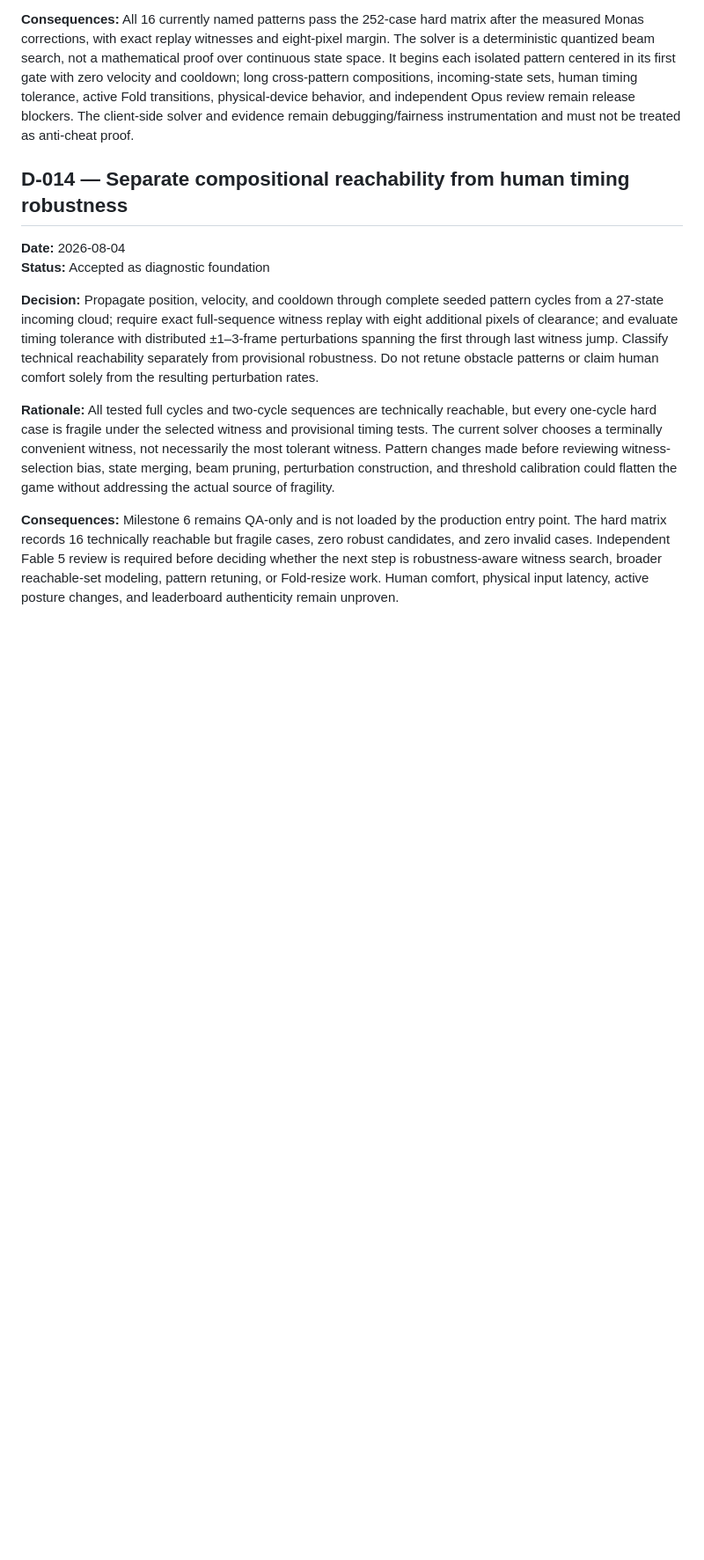
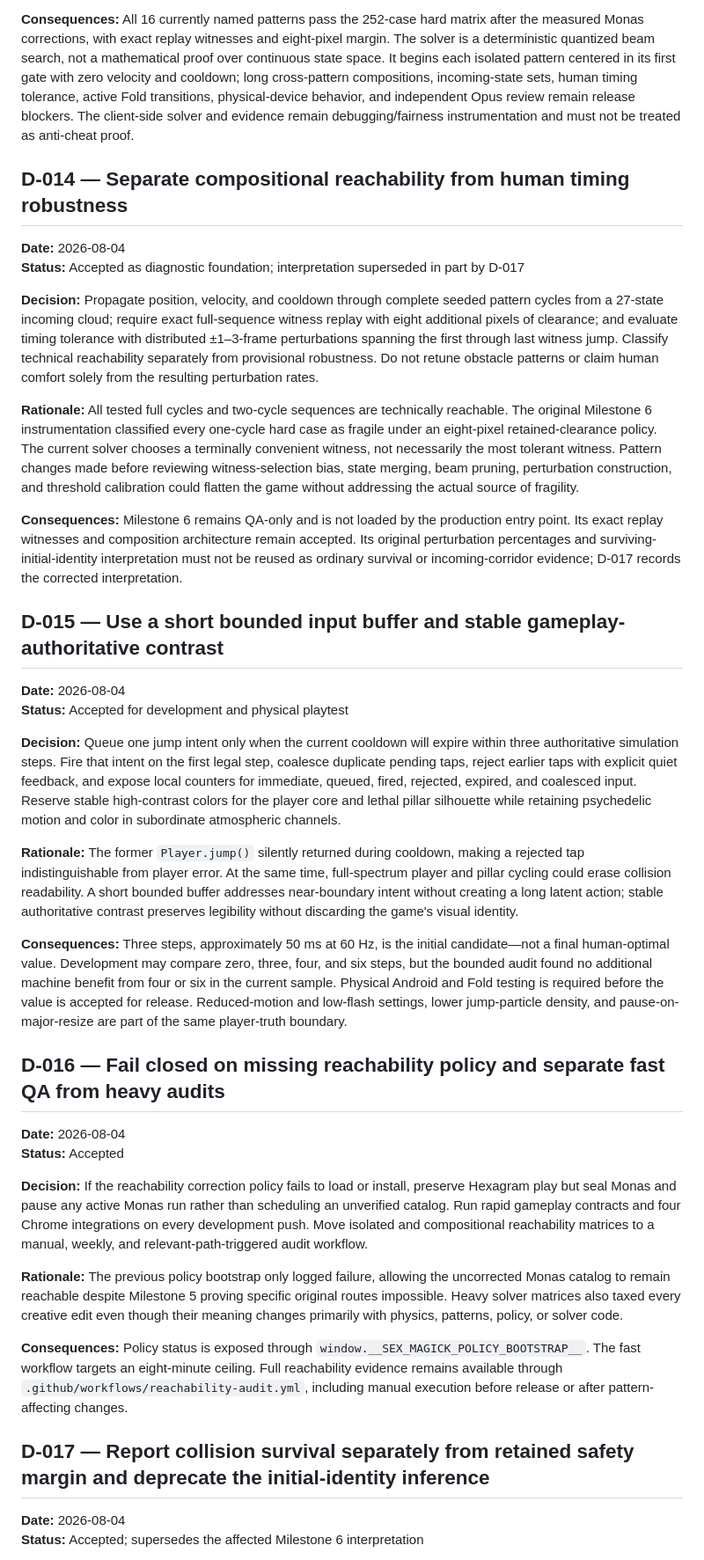
Before and after one commit to bookthief666/Sex-Magick-Game, a Markdown page: docs/decisions/decision-log.md, the part around one of its changes. Shown at 88% size. Rendered like a GitHub page; blank space fills up the shorter version.

```diff
--- a/docs/decisions/decision-log.md
+++ b/docs/decisions/decision-log.md
@@ -148,10 +148,38 @@ This log records consequential project decisions. Trivial implementation details
 ## D-014 — Separate compositional reachability from human timing robustness
 
 **Date:** 2026-08-04
-**Status:** Accepted as diagnostic foundation
+**Status:** Accepted as diagnostic foundation; interpretation superseded in part by D-017
 
 **Decision:** Propagate position, velocity, and cooldown through complete seeded pattern cycles from a 27-state incoming cloud; require exact full-sequence witness replay with eight additional pixels of clearance; and evaluate timing tolerance with distributed ±1–3-frame perturbations spanning the first through last witness jump. Classify technical reachability separately from provisional robustness. Do not retune obstacle patterns or claim human comfort solely from the resulting perturbation rates.
 
-**Rationale:** All tested full cycles and two-cycle sequences are technically reachable, but every one-cycle hard case is fragile under the selected witness and provisional timing tests. The current solver chooses a terminally convenient witness, not necessarily the most tolerant witness. Pattern changes made before reviewing witness-selection bias, state merging, beam pruning, perturbation construction, and threshold calibration could flatten the game without addressing the actual source of fragility.
+**Rationale:** All tested full cycles and two-cycle sequences are technically reachable. The original Milestone 6 instrumentation classified every one-cycle hard case as fragile under an eight-pixel retained-clearance policy. The current solver chooses a terminally convenient witness, not necessarily the most tolerant witness. Pattern changes made before reviewing witness-selection bias, state merging, beam pruning, perturbation construction, and threshold calibration could flatten the game without addressing the actual source of fragility.
 
-**Consequences:** Milestone 6 remains QA-only and is not loaded by the production entry point. The hard matrix records 16 technically reachable but fragile cases, zero robust candidates, and zero invalid cases. Independent Fable 5 review is required before deciding whether the next step is robustness-aware witness search, broader reachable-set modeling, pattern retuning, or Fold-resize work. Human comfort, physical input latency, active posture changes, and leaderboard authenticity remain unproven.
+**Consequences:** Milestone 6 remains QA-only and is not loaded by the production entry point. Its exact replay witnesses and composition architecture remain accepted. Its original perturbation percentages and surviving-initial-identity interpretation must not be reused as ordinary survival or incoming-corridor evidence; D-017 records the corrected interpretation.
+
+## D-015 — Use a short bounded input buffer and stable gameplay-authoritative contrast
+
+**Date:** 2026-08-04
+**Status:** Accepted for development and physical playtest
+
+**Decision:** Queue one jump intent only when the current cooldown will expire within three authoritative simulation steps. Fire that intent on the first legal step, coalesce duplicate pending taps, reject earlier taps with explicit quiet feedback, and expose local counters for immediate, queued, fired, rejected, expired, and coalesced input. Reserve stable high-contrast colors for the player core and lethal pillar silhouette while retaining psychedelic motion and color in subordinate atmospheric channels.
+
+**Rationale:** The former `Player.jump()` silently returned during cooldown, making a rejected tap indistinguishable from player error. At the same time, full-spectrum player and pillar cycling could erase collision readability. A short bounded buffer addresses near-boundary intent without creating a long latent action; stable authoritative contrast preserves legibility without discarding the game's visual identity.
+
+**Consequences:** Three steps, approximately 50 ms at 60 Hz, is the initial candidate—not a final human-optimal value. Development may compare zero, three, four, and six steps, but the bounded audit found no additional machine benefit from four or six in the current sample. Physical Android and Fold testing is required before the value is accepted for release. Reduced-motion and low-flash settings, lower jump-particle density, and pause-on-major-resize are part of the same player-truth boundary.
+
+## D-016 — Fail closed on missing reachability policy and separate fast QA from heavy audits
+
+**Date:** 2026-08-04
+**Status:** Accepted
+
+**Decision:** If the reachability correction policy fails to load or install, preserve Hexagram play but seal Monas and pause any active Monas run rather than scheduling an unverified catalog. Run rapid gameplay contracts and four Chrome integrations on every development push. Move isolated and compositional reachability matrices to a manual, weekly, and relevant-path-triggered audit workflow.
+
+**Rationale:** The previous policy bootstrap only logged failure, allowing the uncorrected Monas catalog to remain reachable despite Milestone 5 proving specific original routes impossible. Heavy solver matrices also taxed every creative edit even though their meaning changes primarily with physics, patterns, policy, or solver code.
+
+**Consequences:** Policy status is exposed through `window.__SEX_MAGICK_POLICY_BOOTSTRAP__`. The fast workflow targets an eight-minute ceiling. Full reachability evidence remains available through `.github/workflows/reachability-audit.yml`, including manual execution before release or after pattern-affecting changes.
+
+## D-017 — Report collision survival separately from retained safety margin and deprecate the initial-identity inference
+
+**Date:** 2026-08-04
+**Status:** Accepted; supersedes the affected Milestone 6 interpretation
+
```
Also changed, not shown: other parts of docs/decisions/decision-log.md (+7 -0 lines).
